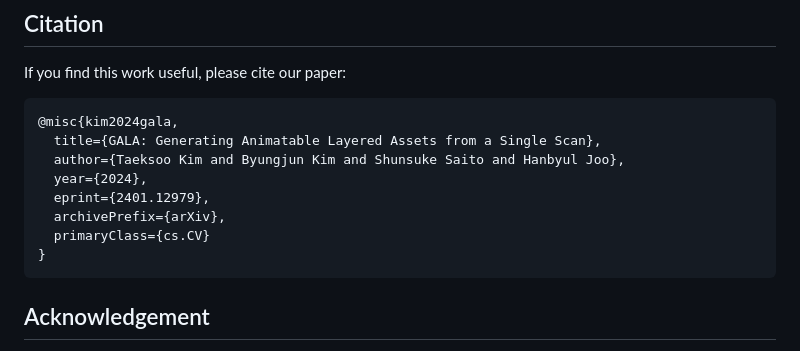
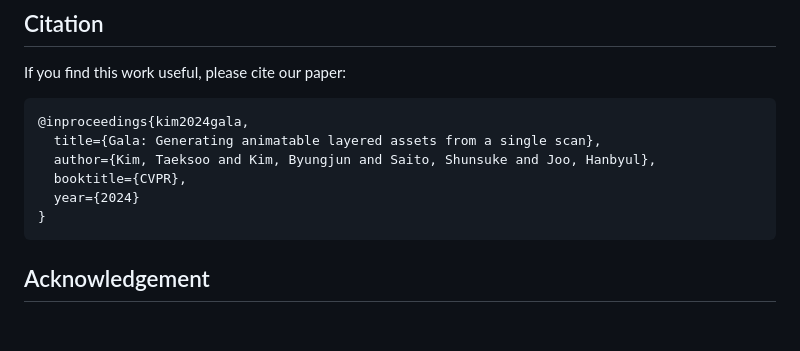
Before and after one commit to snuvclab/gala, a Markdown page: README.md, the part around the change. GitHub-like rendering; blank space fills up the shorter version.

Commit message:
citation

````diff
--- a/README.md
+++ b/README.md
@@ -62,13 +62,11 @@ You can check the outputs in ``./results``. You can modify input text conditions
 If you find this work useful, please cite our paper:
 
 ```
-@misc{kim2024gala,
-  title={GALA: Generating Animatable Layered Assets from a Single Scan},
-  author={Taeksoo Kim and Byungjun Kim and Shunsuke Saito and Hanbyul Joo},
-  year={2024},
-  eprint={2401.12979},
-  archivePrefix={arXiv},
-  primaryClass={cs.CV}
+@inproceedings{kim2024gala,
+  title={Gala: Generating animatable layered assets from a single scan},
+  author={Kim, Taeksoo and Kim, Byungjun and Saito, Shunsuke and Joo, Hanbyul},
+  booktitle={CVPR},
+  year={2024}
 }
 ```
 
````
